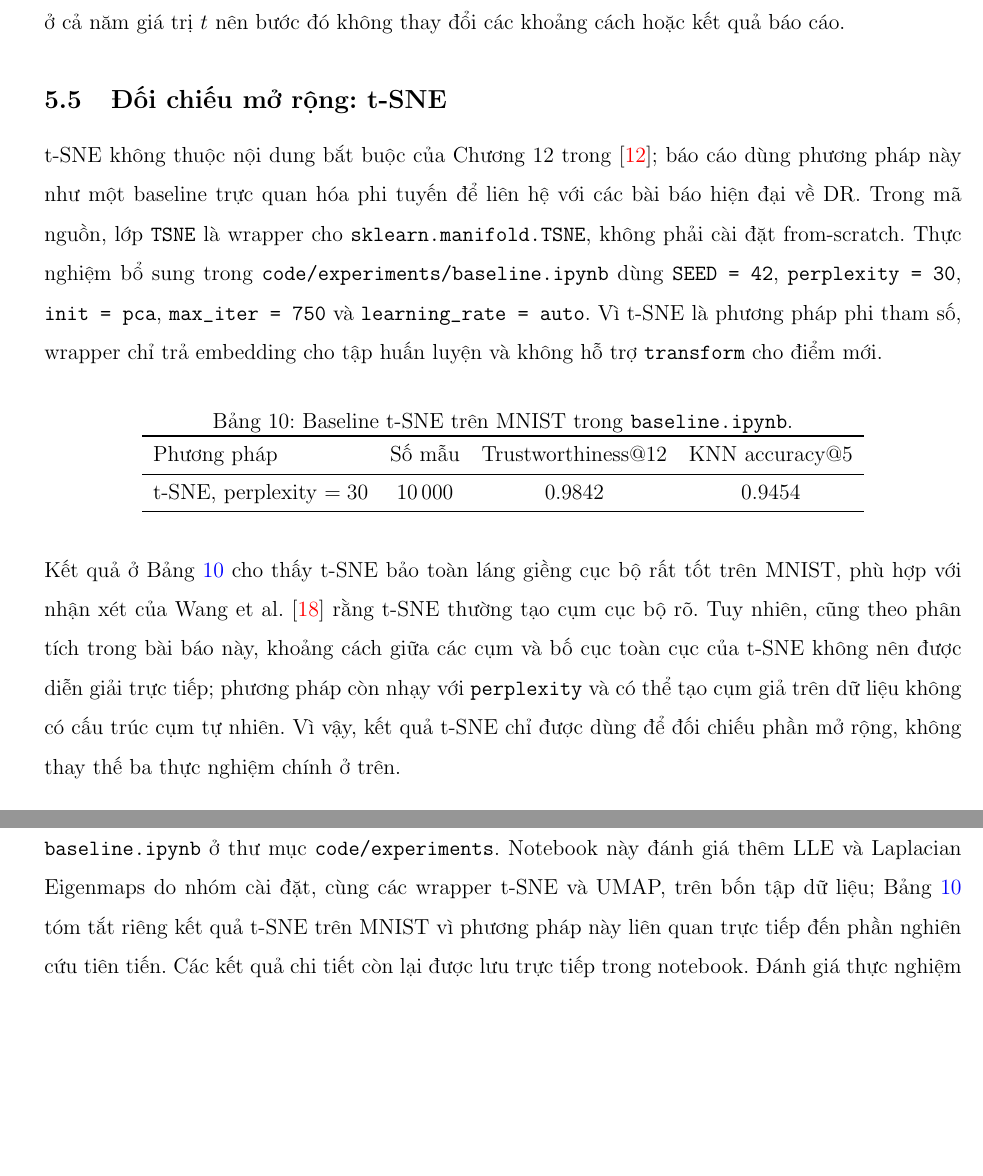
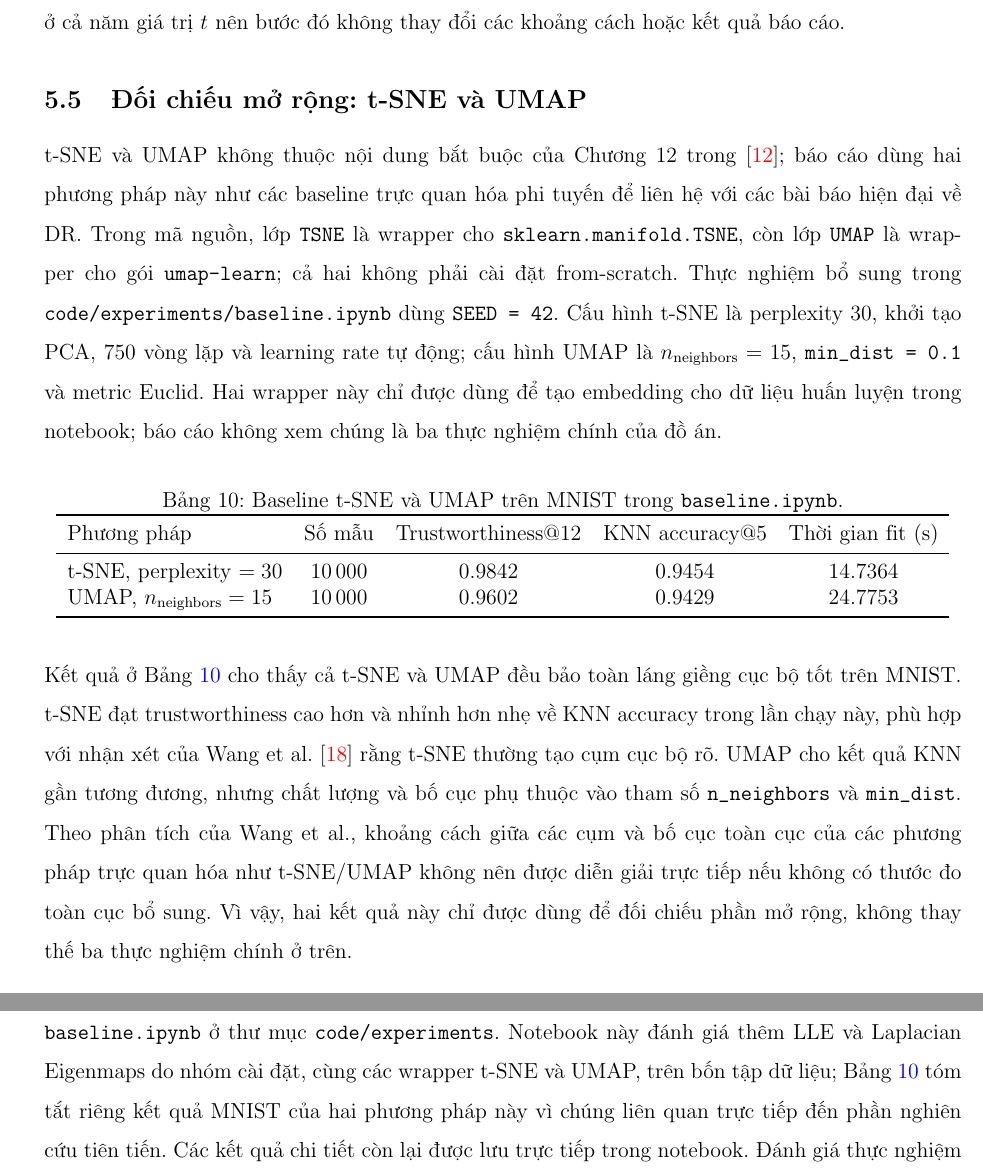
Before and after one commit to tadtd/csc14005-introduction-to-machine-learning, a LaTeX document (lab-2/report/main.tex, which reads lab-2/report/content/experiment_analysis.tex): two parts of pages 44 and 49 of 55, joined at a grey line, cut so that both start at the same text, the shorter picture padded with empty space. Compiled offline with pdfLaTeX.

Commit message:
refactor: update experiment analysis section to include UMAP alongside t-SNE as baselines, enhance clarity and results presentation

```diff
--- a/lab-2/report/content/experiment_analysis.tex
+++ b/lab-2/report/content/experiment_analysis.tex
@@ -193,40 +193,45 @@ Euclidean ngắn nhất nếu đồ thị $t$-láng giềng bị rời; trong th
 này, đồ thị đã liên thông ở cả năm giá trị $t$ nên bước đó không thay đổi
 các khoảng cách hoặc kết quả báo cáo.
 
-\subsection{Đối chiếu mở rộng: t-SNE}
+\subsection{Đối chiếu mở rộng: t-SNE và UMAP}
 
-t-SNE không thuộc nội dung bắt buộc của Chương~12 trong
-\cite{mohri2018foundations}; báo cáo dùng phương pháp này như một baseline
+t-SNE và UMAP không thuộc nội dung bắt buộc của Chương~12 trong
+\cite{mohri2018foundations}; báo cáo dùng hai phương pháp này như các baseline
 trực quan hóa phi tuyến để liên hệ với các bài báo hiện đại về DR. Trong mã
-nguồn, lớp \texttt{TSNE} là wrapper cho \texttt{sklearn.manifold.TSNE}, không
-phải cài đặt from-scratch. Thực nghiệm bổ sung trong
-\texttt{code/experiments/baseline.ipynb} dùng \texttt{SEED = 42},
-\texttt{perplexity = 30}, \texttt{init = pca}, \texttt{max\_iter = 750} và
-\texttt{learning\_rate = auto}. Vì t-SNE là phương pháp phi tham số, wrapper
-chỉ trả embedding cho tập huấn luyện và không hỗ trợ \texttt{transform} cho
-điểm mới.
+nguồn, lớp \texttt{TSNE} là wrapper cho \texttt{sklearn.manifold.TSNE}, còn
+lớp \texttt{UMAP} là wrapper cho gói \texttt{umap-learn}; cả hai không phải
+cài đặt from-scratch. Thực nghiệm bổ sung trong
+\texttt{code/experiments/baseline.ipynb} dùng \texttt{SEED = 42}. Cấu hình
+t-SNE là perplexity $30$, khởi tạo PCA, $750$ vòng lặp và learning rate tự
+động; cấu hình UMAP là $n_{\mathrm{neighbors}}=15$, \texttt{min\_dist = 0.1}
+và metric Euclid. Hai wrapper này chỉ được dùng để tạo embedding cho dữ liệu
+huấn luyện trong notebook; báo cáo không xem chúng là ba thực nghiệm chính
+của đồ án.
 
 \begin{table}[H]
   \centering
-  \caption{Baseline t-SNE trên MNIST trong \texttt{baseline.ipynb}.}
-  \label{tab:tsne-mnist-baseline}
-  \begin{tabular}{lccc}
+  \caption{Baseline t-SNE và UMAP trên MNIST trong \texttt{baseline.ipynb}.}
+  \label{tab:tsne-umap-mnist-baseline}
+  \begin{tabular}{lcccc}
     \toprule
-    Phương pháp & Số mẫu & Trustworthiness@12 & KNN accuracy@5 \\
+    Phương pháp & Số mẫu & Trustworthiness@12 & KNN accuracy@5 & Thời gian fit (s) \\
     \midrule
-    t-SNE, perplexity $=30$ & 10\,000 & 0.9842 & 0.9454 \\
+    t-SNE, perplexity $=30$ & 10\,000 & 0.9842 & 0.9454 & 14.7364 \\
+    UMAP, $n_{\mathrm{neighbors}}=15$ & 10\,000 & 0.9602 & 0.9429 & 24.7753 \\
     \bottomrule
   \end{tabular}
 \end{table}
 
-Kết quả ở Bảng~\ref{tab:tsne-mnist-baseline} cho thấy t-SNE bảo toàn láng
-giềng cục bộ rất tốt trên MNIST, phù hợp với nhận xét của
-Wang et al.~\cite{wang2021pacmap} rằng t-SNE thường tạo cụm cục bộ rõ.
-Tuy nhiên, cũng theo phân tích trong bài báo này, khoảng cách giữa các cụm
-và bố cục toàn cục của t-SNE không nên được diễn giải trực tiếp; phương pháp
-còn nhạy với \texttt{perplexity} và có thể tạo cụm giả trên dữ liệu không có
-cấu trúc cụm tự nhiên. Vì vậy, kết quả t-SNE chỉ được dùng để đối chiếu phần
-mở rộng, không thay thế ba thực nghiệm chính ở trên.
+Kết quả ở Bảng~\ref{tab:tsne-umap-mnist-baseline} cho thấy cả t-SNE và UMAP
+đều bảo toàn láng giềng cục bộ tốt trên MNIST. t-SNE đạt trustworthiness cao
+hơn và nhỉnh hơn nhẹ về KNN accuracy trong lần chạy này, phù hợp với nhận xét
+của Wang et al.~\cite{wang2021pacmap} rằng t-SNE thường tạo cụm cục bộ rõ.
+UMAP cho kết quả KNN gần tương đương, nhưng chất lượng và bố cục phụ thuộc vào
+tham số \texttt{n\_neighbors} và \texttt{min\_dist}. Theo phân tích của
+Wang et al., khoảng cách giữa các cụm và bố cục toàn cục của các phương pháp
+trực quan hóa như t-SNE/UMAP không nên được diễn giải trực tiếp nếu không có
+thước đo toàn cục bổ sung. Vì vậy, hai kết quả này chỉ được dùng để đối chiếu
+phần mở rộng, không thay thế ba thực nghiệm chính ở trên.
 
 \subsection{Các đoạn cài đặt chính}
 
@@ -296,8 +301,8 @@ uv run python code/experiments/report_pca_kpca_isomap.py
 Các kiểm chứng mở rộng ngoài phạm vi ba thực nghiệm trọng tâm được lưu trong
 notebook \texttt{baseline.ipynb} ở thư mục \texttt{code/experiments}.
 Notebook này đánh giá thêm LLE và Laplacian Eigenmaps do nhóm cài đặt, cùng
-các wrapper t-SNE và UMAP, trên bốn tập dữ liệu; Bảng~\ref{tab:tsne-mnist-baseline}
-tóm tắt riêng kết quả t-SNE trên MNIST vì phương pháp này liên quan trực tiếp
+các wrapper t-SNE và UMAP, trên bốn tập dữ liệu; Bảng~\ref{tab:tsne-umap-mnist-baseline}
+tóm tắt riêng kết quả MNIST của hai phương pháp này vì chúng liên quan trực tiếp
 đến phần nghiên cứu tiên tiến. Các kết quả chi tiết còn lại được lưu trực tiếp
 trong notebook. Đánh giá thực nghiệm cho Johnson--Lindenstrauss chưa được dùng
 làm căn cứ cho các kết luận trong phần này.
```
Also changed, not shown: lab-2/report/report.pdf.
